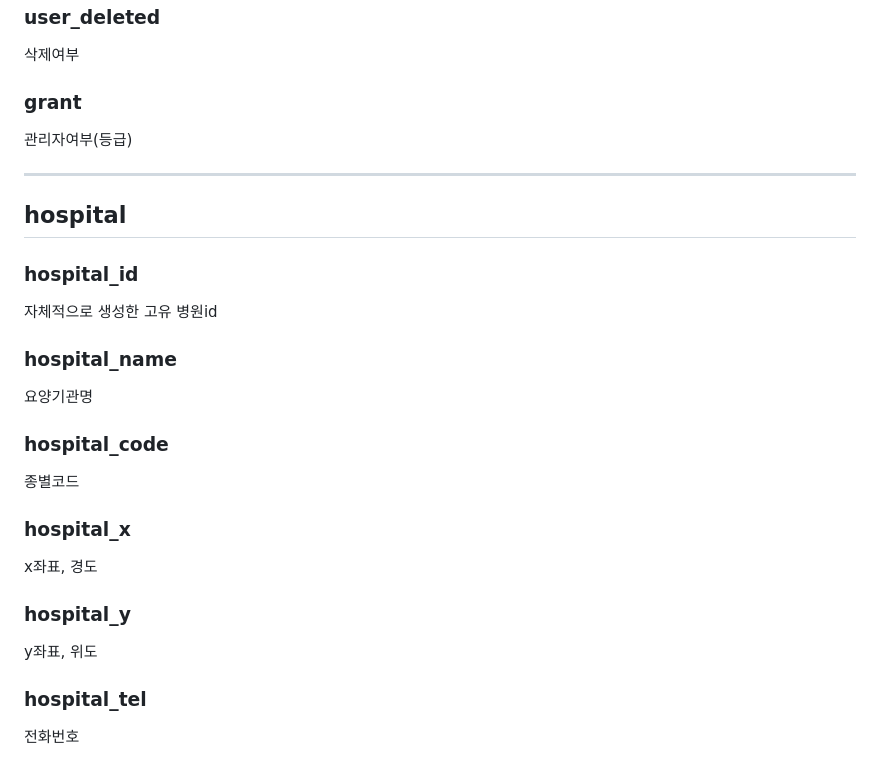
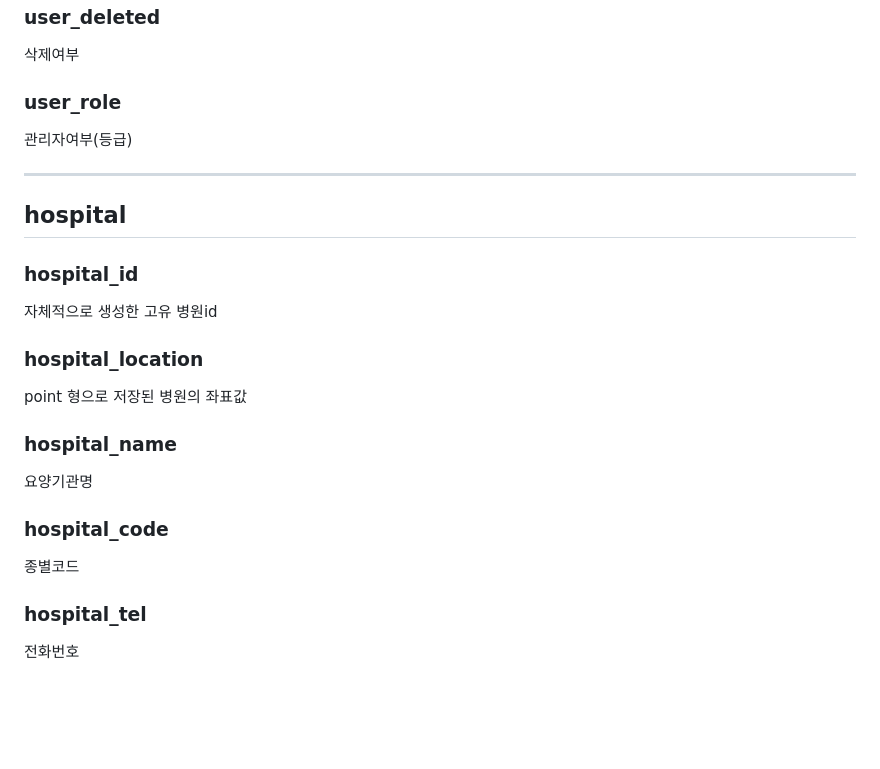
Before and after one commit to ityesmean/customDoctor, a Markdown page: DOCS/DB컬럼설명.md, the part around the change. GitHub-like rendering; blank space fills up the shorter version.

Commit message:
[Docs] DB수정에 따른 컬럼설명 수정

```diff
--- a/DOCS/DB컬럼설명.md
+++ b/DOCS/DB컬럼설명.md
@@ -16,7 +16,7 @@
 
 삭제여부
 
-### grant
+### user_role
 
 관리자여부(등급)
 
@@ -28,6 +28,9 @@
 
 자체적으로 생성한 고유 병원id
 
+### hospital_location
+point 형으로 저장된 병원의 좌표값
+
 ### hospital_name
 
 요양기관명
@@ -35,14 +38,6 @@
 ### hospital_code
 
 종별코드
-
-### hospital_x
-
-x좌표, 경도
-
-### hospital_y
-
-y좌표, 위도
 
 ### hospital_tel
 
```
